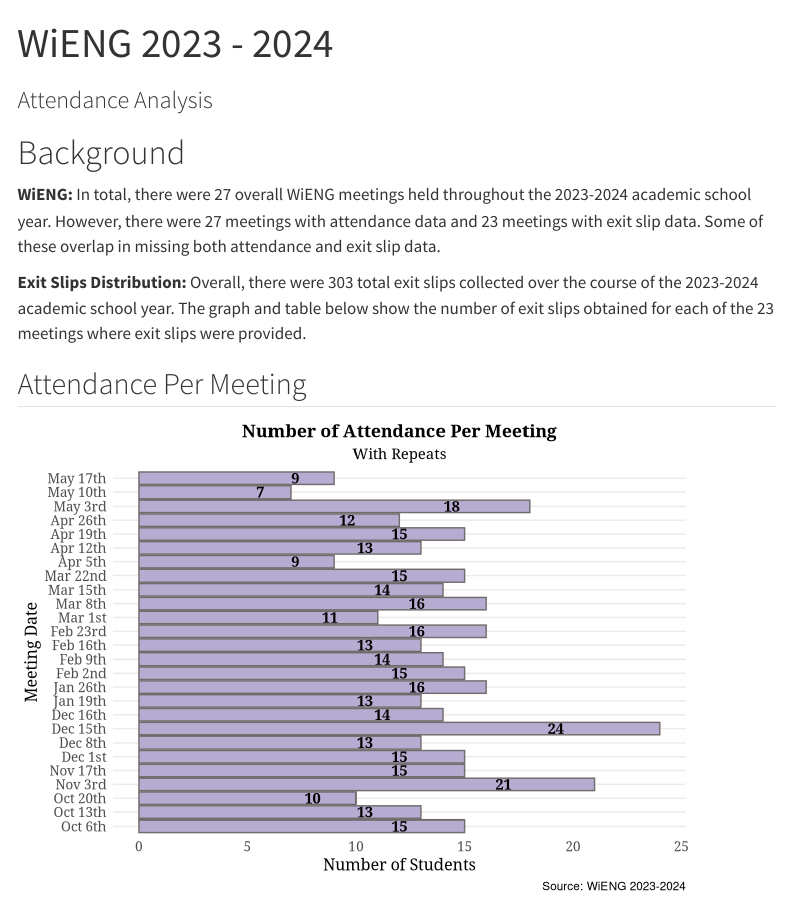
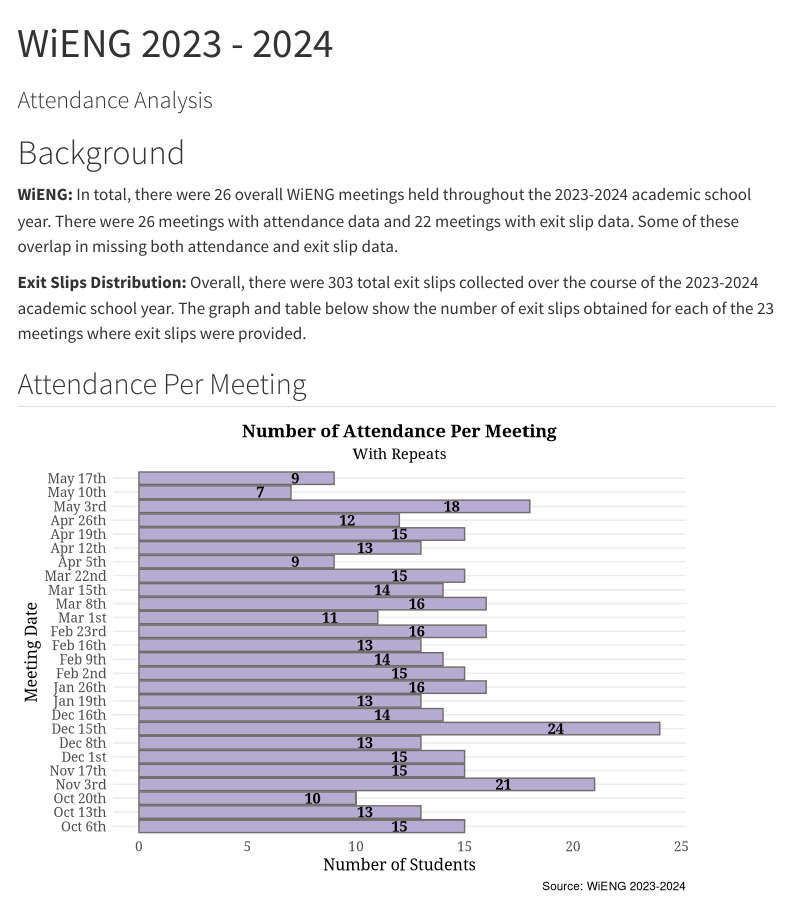
Before and after one commit to POLAND1968/wistem_23_24, a Quarto document (03_wieng_attendance.qmd): the page in a window 1100 px wide, from its top. Rendered offline with R 4.5, knitr and Pandoc in place of Quarto, with nearby package versions; menus at the side of the page are left out.

Commit message:
updated background

```diff
--- a/03_wieng_attendance.qmd
+++ b/03_wieng_attendance.qmd
@@ -47,7 +47,7 @@ unique_colors <- c("lavender", "darkseagreen2", "lightpink2", "khaki", "lightcya
 
 # Background
 
-**WiENG:** In total, there were 27 overall WiENG meetings held throughout the 2023-2024 academic school year. However, there were 27 meetings with attendance data and 23 meetings with exit slip data. Some of these overlap in missing both attendance and exit slip data.
+**WiENG:** In total, there were 26 overall WiENG meetings held throughout the 2023-2024 academic school year. There were 26 meetings with attendance data and 22 meetings with exit slip data. Some of these overlap in missing both attendance and exit slip data.
 
 **Exit Slips Distribution:** Overall, there were 303 total exit slips collected over the course of the 2023-2024 academic school year. The graph and table below show the number of exit slips obtained for each of the 23 meetings where exit slips were provided.
 
```
